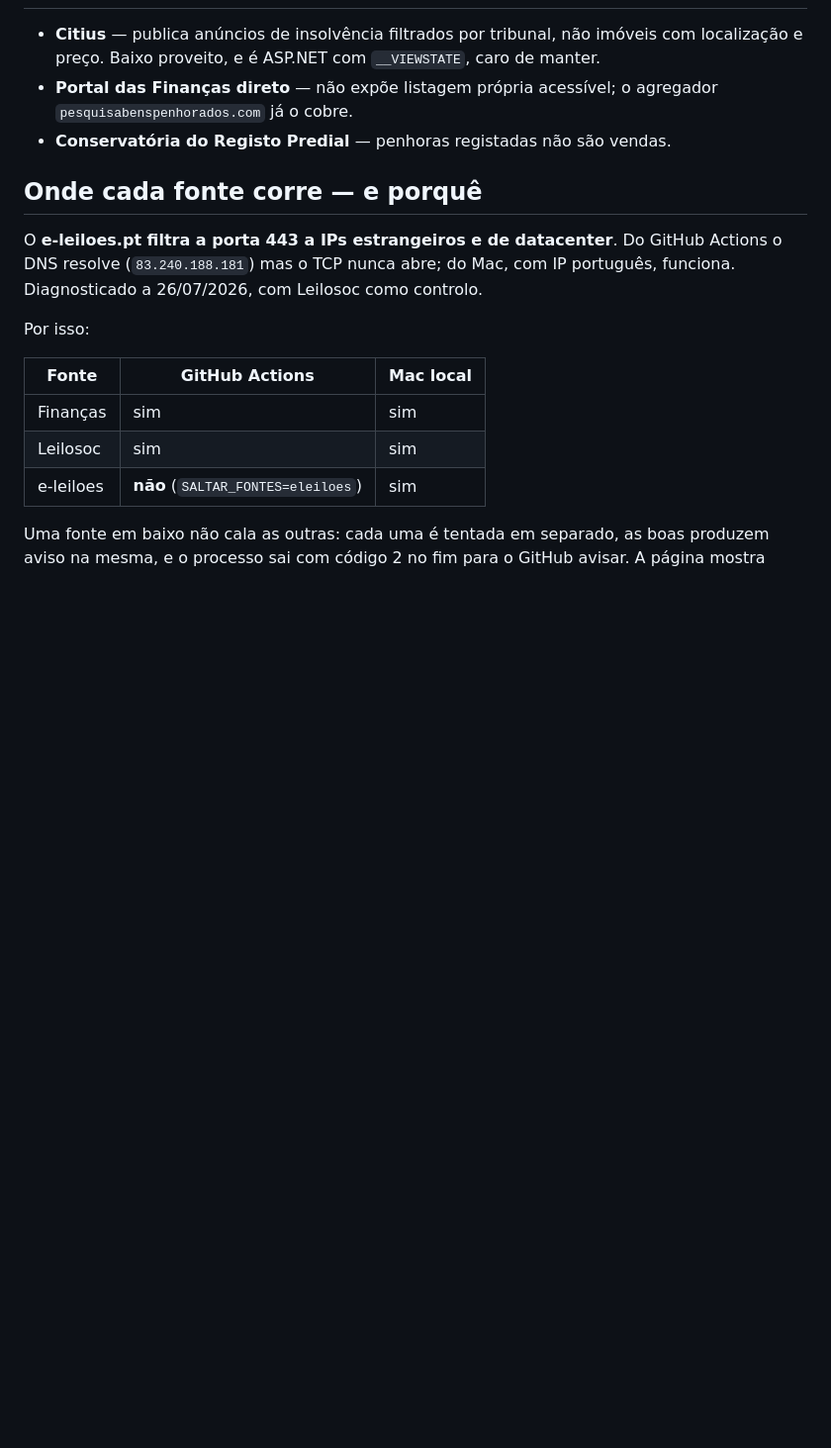
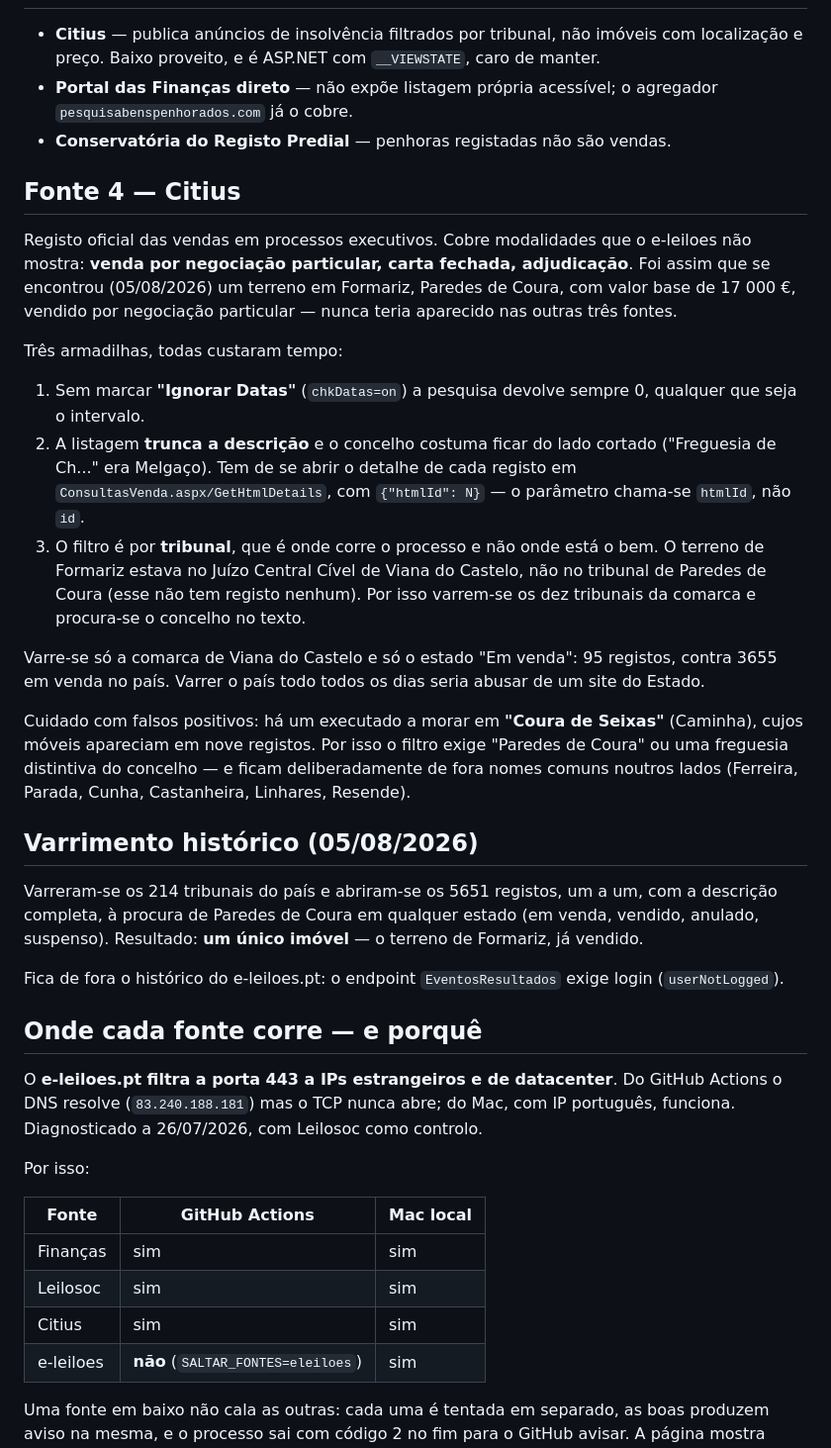
Before and after one commit to ori-coura/leiloes-coura-bot, a Markdown page: README.md, the part around one of its changes. Shown at 99% size. GitHub-like rendering; blank space fills up the shorter version.

Commit message:
Documentar o Citius e o varrimento histórico

```diff
--- a/README.md
+++ b/README.md
@@ -105,6 +106,47 @@ em `monitor.py`.
   agregador `pesquisabenspenhorados.com` já o cobre.
 - **Conservatória do Registo Predial** — penhoras registadas não são vendas.
 
+## Fonte 4 — Citius
+
+Registo oficial das vendas em processos executivos. Cobre modalidades que o
+e-leiloes não mostra: **venda por negociação particular, carta fechada,
+adjudicação**. Foi assim que se encontrou (05/08/2026) um terreno em Formariz,
+Paredes de Coura, com valor base de 17 000 €, vendido por negociação particular
+— nunca teria aparecido nas outras três fontes.
+
+Três armadilhas, todas custaram tempo:
+
+1. Sem marcar **"Ignorar Datas"** (`chkDatas=on`) a pesquisa devolve sempre 0,
+   qualquer que seja o intervalo.
+2. A listagem **trunca a descrição** e o concelho costuma ficar do lado cortado
+   ("Freguesia de Ch..." era Melgaço). Tem de se abrir o detalhe de cada registo
+   em `ConsultasVenda.aspx/GetHtmlDetails`, com `{"htmlId": N}` — o parâmetro
+   chama-se `htmlId`, não `id`.
+3. O filtro é por **tribunal**, que é onde corre o processo e não onde está o
+   bem. O terreno de Formariz estava no Juízo Central Cível de Viana do Castelo,
+   não no tribunal de Paredes de Coura (esse não tem registo nenhum). Por isso
+   varrem-se os dez tribunais da comarca e procura-se o concelho no texto.
+
+Varre-se só a comarca de Viana do Castelo e só o estado "Em venda": 95 registos,
+contra 3655 em venda no país. Varrer o país todo todos os dias seria abusar de um
+site do Estado.
+
+Cuidado com falsos positivos: há um executado a morar em **"Coura de Seixas"**
+(Caminha), cujos móveis apareciam em nove registos. Por isso o filtro exige
+"Paredes de Coura" ou uma freguesia distintiva do concelho — e ficam
+deliberadamente de fora nomes comuns noutros lados (Ferreira, Parada, Cunha,
+Castanheira, Linhares, Resende).
+
+## Varrimento histórico (05/08/2026)
+
+Varreram-se os 214 tribunais do país e abriram-se os 5651 registos, um a um,
+com a descrição completa, à procura de Paredes de Coura em qualquer estado
+(em venda, vendido, anulado, suspenso). Resultado: **um único imóvel** — o
+terreno de Formariz, já vendido.
+
+Fica de fora o histórico do e-leiloes.pt: o endpoint `EventosResultados` exige
+login (`userNotLogged`).
+
 ## Onde cada fonte corre — e porquê
 
 O **e-leiloes.pt filtra a porta 443 a IPs estrangeiros e de datacenter**. Do
@@ -117,6 +159,7 @@ Por isso:
 | ---------- | -------------- | --------- |
 | Finanças   | sim            | sim       |
 | Leilosoc   | sim            | sim       |
+| Citius     | sim            | sim       |
 | e-leiloes  | **não** (`SALTAR_FONTES=eleiloes`) | sim |
 
 Uma fonte em baixo não cala as outras: cada uma é tentada em separado, as boas
```
Also changed, not shown: other parts of README.md (+2 -1 lines).
